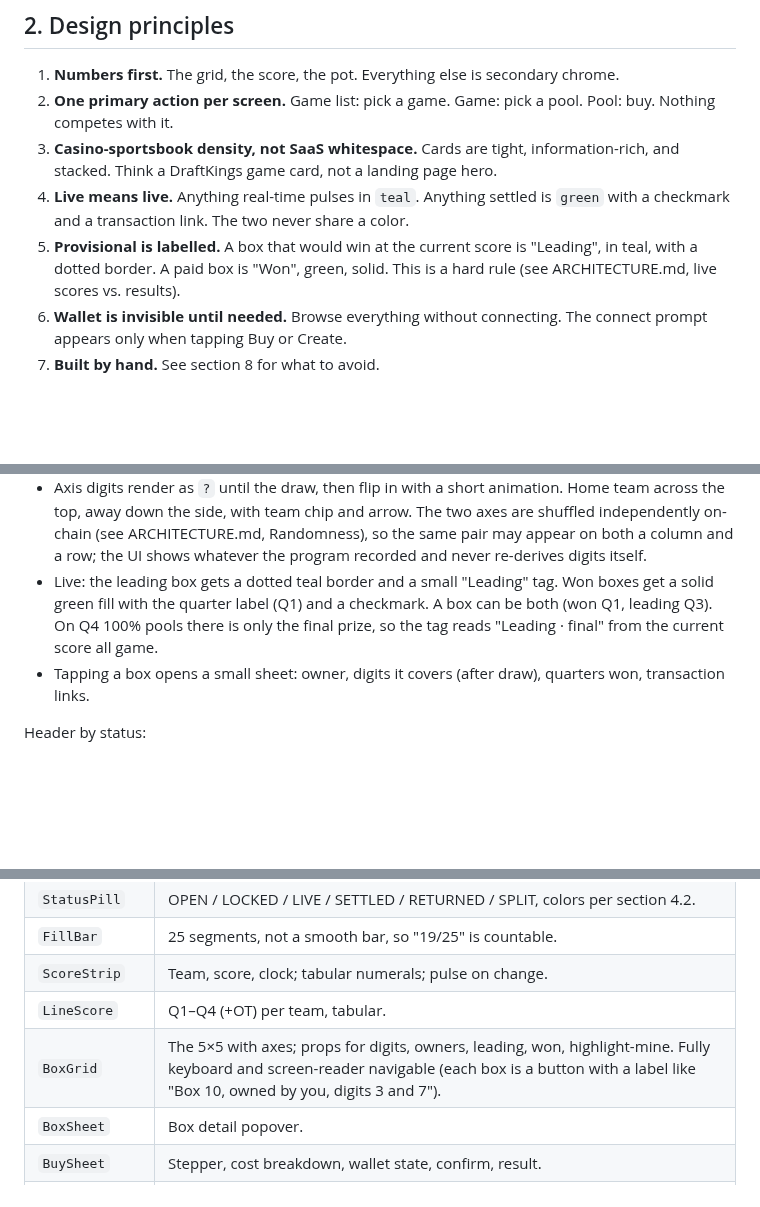
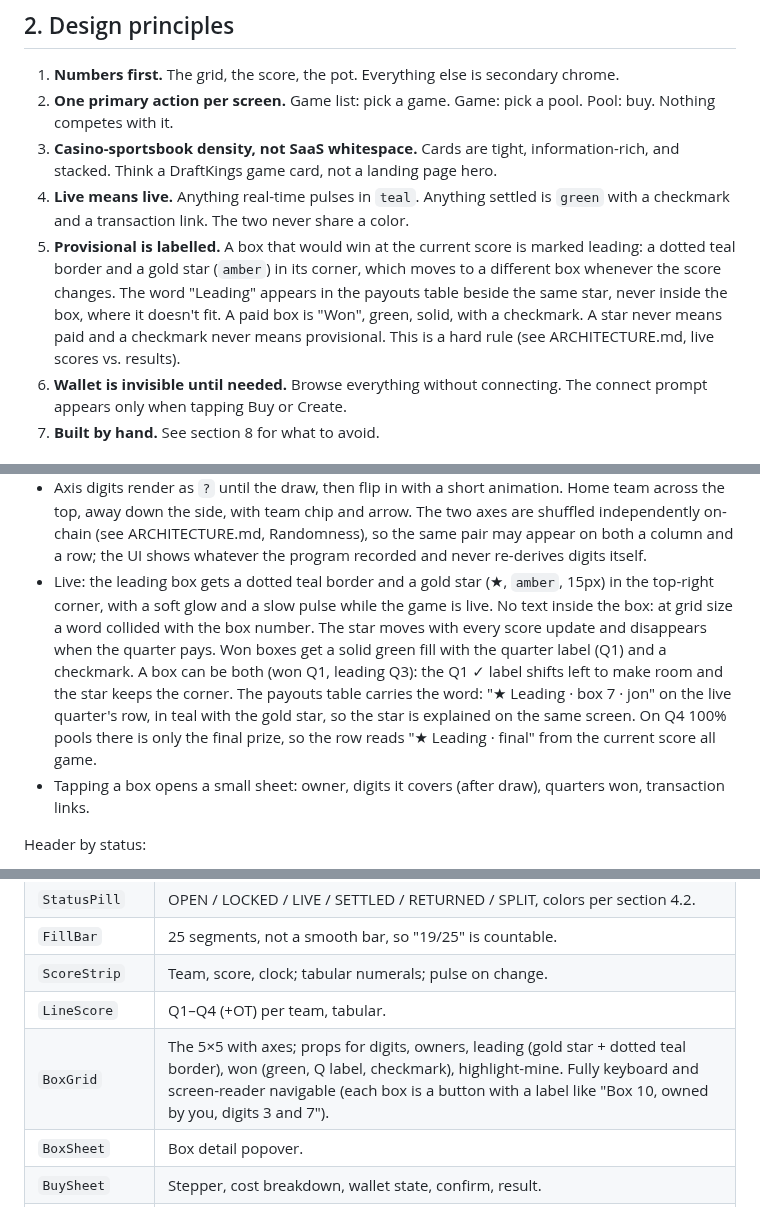
Before and after one commit to war2wigz/mybarpool, a Markdown page: docs/DESIGN.md, 3 parts joined by grey strips. Rendered like a GitHub page; blank space fills up the shorter version.

```diff
--- a/docs/DESIGN.md
+++ b/docs/DESIGN.md
@@ -48,7 +48,7 @@ The unit is a **box**, in every string the user sees and in every identifier in
 2. **One primary action per screen.** Game list: pick a game. Game: pick a pool. Pool: buy. Nothing competes with it.
 3. **Casino-sportsbook density, not SaaS whitespace.** Cards are tight, information-rich, and stacked. Think a DraftKings game card, not a landing page hero.
 4. **Live means live.** Anything real-time pulses in `teal`. Anything settled is `green` with a checkmark and a transaction link. The two never share a color.
-5. **Provisional is labelled.** A box that would win at the current score is "Leading", in teal, with a dotted border. A paid box is "Won", green, solid. This is a hard rule (see ARCHITECTURE.md, live scores vs. results).
+5. **Provisional is labelled.** A box that would win at the current score is marked leading: a dotted teal border and a gold star (`amber`) in its corner, which moves to a different box whenever the score changes. The word "Leading" appears in the payouts table beside the same star, never inside the box, where it doesn't fit. A paid box is "Won", green, solid, with a checkmark. A star never means paid and a checkmark never means provisional. This is a hard rule (see ARCHITECTURE.md, live scores vs. results).
 6. **Wallet is invisible until needed.** Browse everything without connecting. The connect prompt appears only when tapping Buy or Create.
 7. **Built by hand.** See section 8 for what to avoid.
 
@@ -231,7 +231,7 @@ Grid rules:
 - Boxes numbered 1–25, top-left to bottom-right, number in the corner of each box in `text-2`.
 - Owner shown as .skr name, else first 4 chars of the wallet. The connected wallet's boxes say YOU on a purple fill. Multiple boxes by one owner share a subtle owner color (from a fixed 8-color set) so "4 boxes by ana" reads at a glance.
 - Axis digits render as `?` until the draw, then flip in with a short animation. Home team across the top, away down the side, with team chip and arrow. The two axes are shuffled independently on-chain (see ARCHITECTURE.md, Randomness), so the same pair may appear on both a column and a row; the UI shows whatever the program recorded and never re-derives digits itself.
-- Live: the leading box gets a dotted teal border and a small "Leading" tag. Won boxes get a solid green fill with the quarter label (Q1) and a checkmark. A box can be both (won Q1, leading Q3). On Q4 100% pools there is only the final prize, so the tag reads "Leading · final" from the current score all game.
+- Live: the leading box gets a dotted teal border and a gold star (★, `amber`, 15px) in the top-right corner, with a soft glow and a slow pulse while the game is live. No text inside the box: at grid size a word collided with the box number. The star moves with every score update and disappears when the quarter pays. Won boxes get a solid green fill with the quarter label (Q1) and a checkmark. A box can be both (won Q1, leading Q3): the Q1 ✓ label shifts left to make room and the star keeps the corner. The payouts table carries the word: "★ Leading · box 7 · jon" on the live quarter's row, in teal with the gold star, so the star is explained on the same screen. On Q4 100% pools there is only the final prize, so the row reads "★ Leading · final" from the current score all game.
 - Tapping a box opens a small sheet: owner, digits it covers (after draw), quarters won, transaction links.
 
 Header by status:
@@ -399,7 +399,7 @@ A creator has to sell 24 more boxes after buying their own, and most of that hap
 | `FillBar` | 25 segments, not a smooth bar, so "19/25" is countable. |
 | `ScoreStrip` | Team, score, clock; tabular numerals; pulse on change. |
 | `LineScore` | Q1–Q4 (+OT) per team, tabular. |
-| `BoxGrid` | The 5×5 with axes; props for digits, owners, leading, won, highlight-mine. Fully keyboard and screen-reader navigable (each box is a button with a label like "Box 10, owned by you, digits 3 and 7"). |
+| `BoxGrid` | The 5×5 with axes; props for digits, owners, leading (gold star + dotted teal border), won (green, Q label, checkmark), highlight-mine. Fully keyboard and screen-reader navigable (each box is a button with a label like "Box 10, owned by you, digits 3 and 7"). |
 | `BoxSheet` | Box detail popover. |
 | `BuySheet` | Stepper, cost breakdown, wallet state, confirm, result. |
 | `CreateSheet` | Three steps. |
```
Also changed, not shown: other parts of docs/DESIGN.md (+5 -4 lines), docs/mockups/png/overview.png, docs/mockups/png/pool-live.png, 1 other file.
